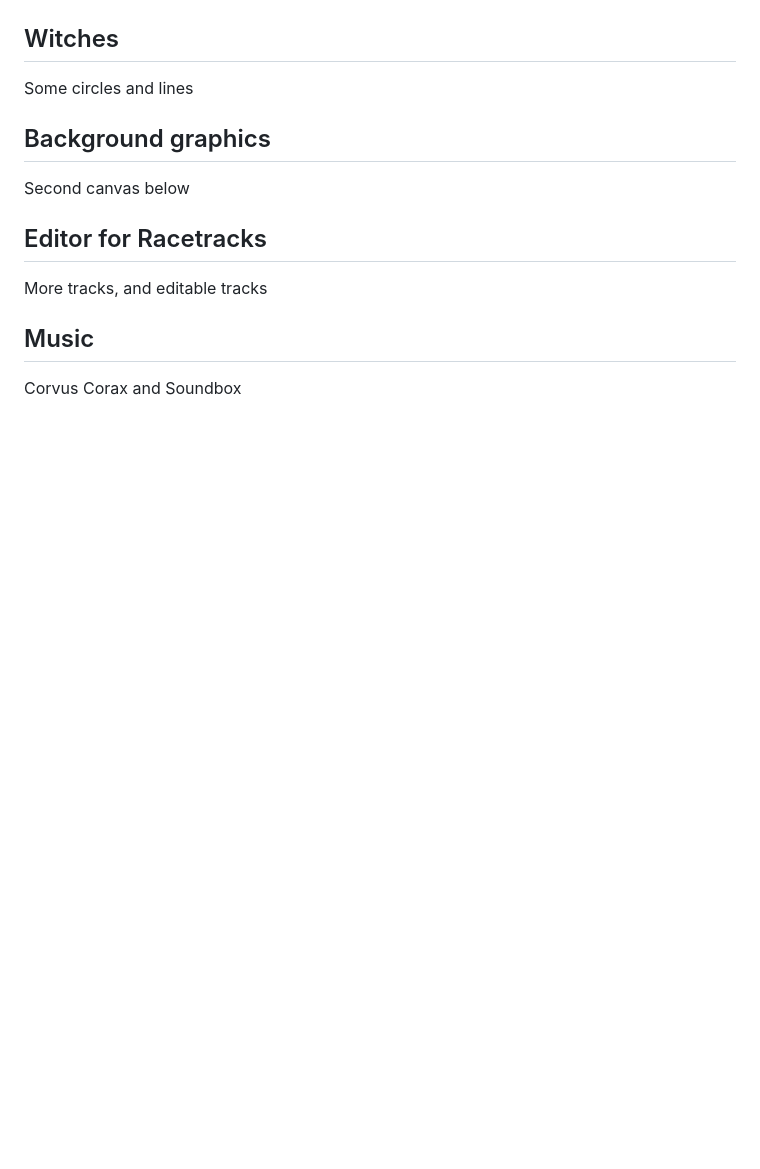
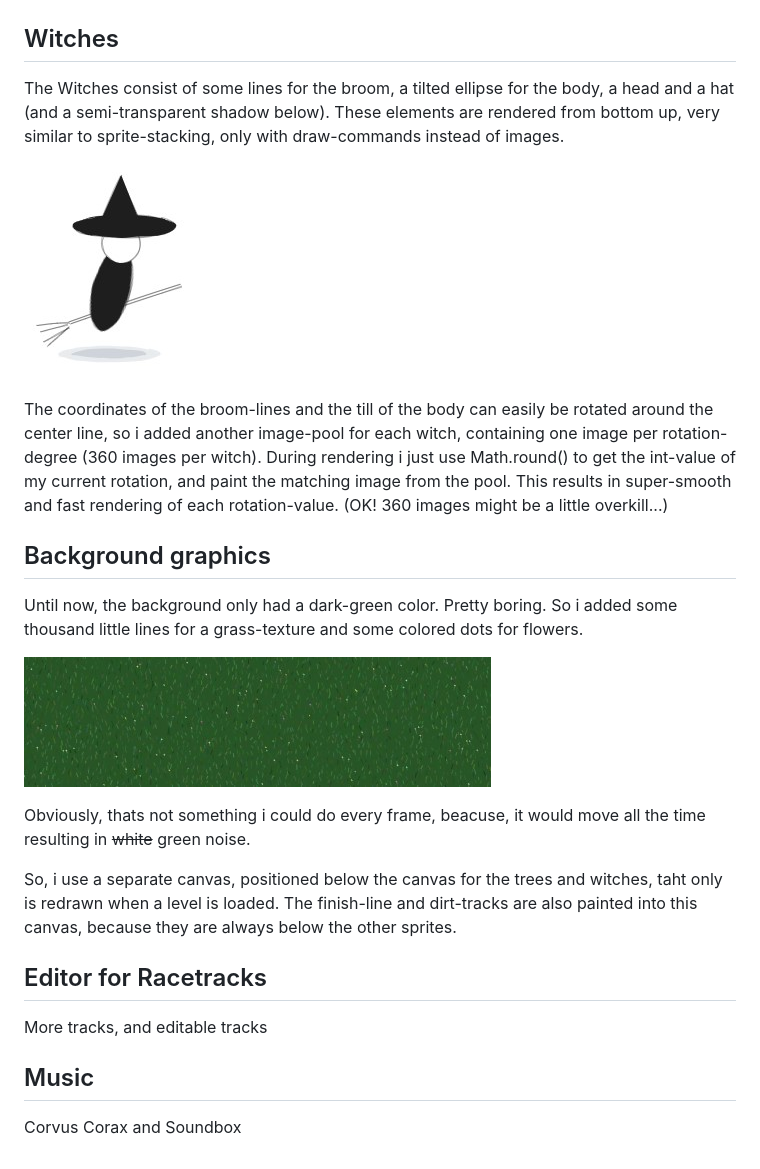
Before and after one commit to DerBenniBanni/js13k2023_witch_racing, a Markdown page: postmortem/README.md, the part around the change. Drawn GitHub-style; blank space fills up the shorter version.

```diff
--- a/postmortem/README.md
+++ b/postmortem/README.md
@@ -51,11 +51,21 @@ For the rocks i skipped the tree-trunk and tweaked the position-related color-co
 
 ## Witches
 
-Some circles and lines
+The Witches consist of some lines for the broom, a tilted ellipse for the body, a head and a hat (and a semi-transparent shadow below). These elements are rendered from bottom up, very similar to sprite-stacking, only with draw-commands instead of images.
+
+![witch](assets/witch.jpg)
+
+The coordinates of the broom-lines and the till of the body can easily be rotated around the center line, so i added another image-pool for each witch, containing one image per rotation-degree (360 images per witch). During rendering i just use Math.round() to get the int-value of my current rotation, and paint the matching image from the pool. This results in super-smooth and fast rendering of each rotation-value. (OK! 360 images might be a little overkill...)
 
 ## Background graphics
 
-Second canvas below
+Until now, the background only had a dark-green color. Pretty boring. So i added some thousand little lines for a grass-texture and some colored dots for flowers.
+
+![grass](assets/grass.jpg)
+
+Obviously, thats not something i could do every frame, beacuse, it would move all the time resulting in ~~white~~ green noise.
+
+So, i use a separate canvas, positioned below the canvas for the trees and witches, taht only is redrawn when a level is loaded. The finish-line and dirt-tracks are also painted into this canvas, because they are always below the other sprites.
 
 ## Editor for Racetracks
 
```
